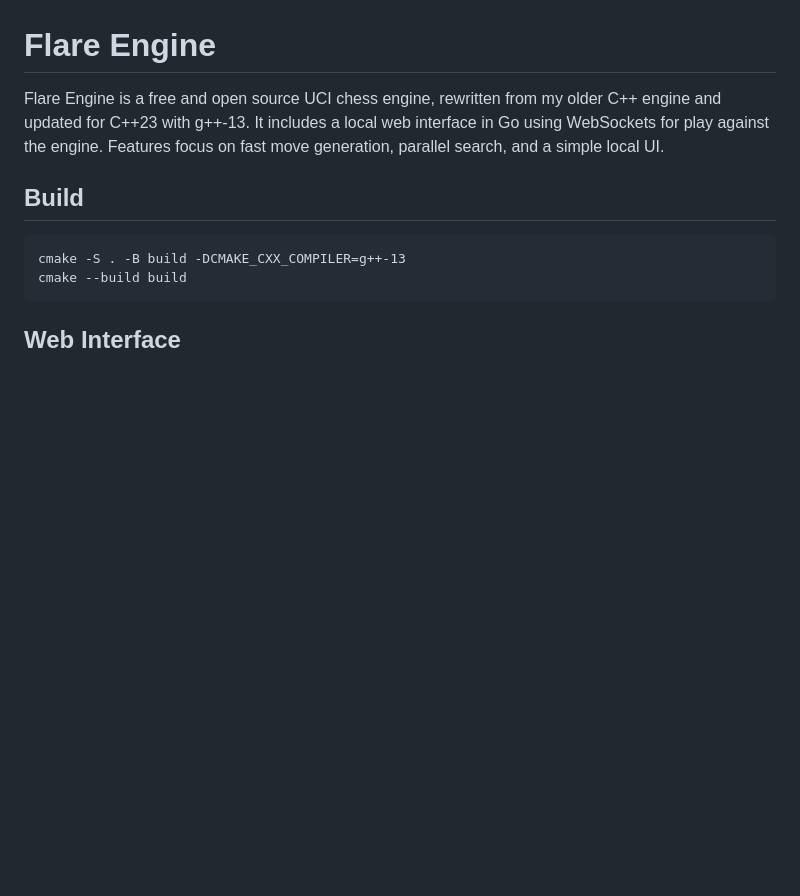
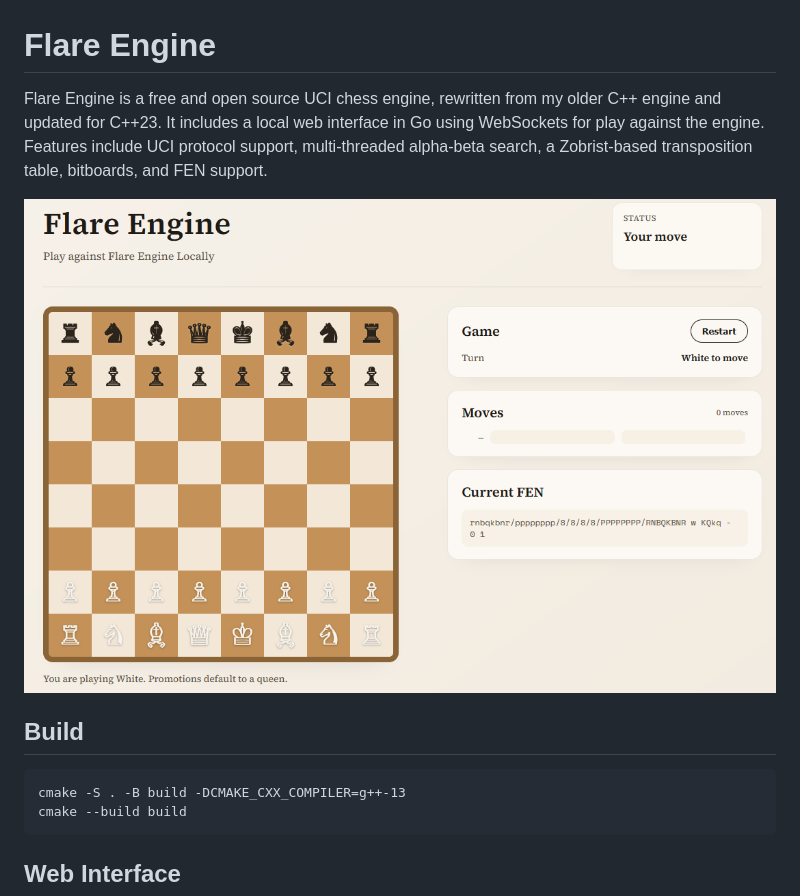
Before and after one commit to maxflowmincut/FlareChessEngine, a Markdown page: README.md, the part around the change. GitHub-like rendering; pictures changed too: assets/example.png (added); blank space fills up the shorter version.

Commit message:
Include assets

````diff
--- a/README.md
+++ b/README.md
@@ -1,8 +1,10 @@
 # Flare Engine
 
-Flare Engine is a free and open source UCI chess engine, rewritten from my older C++ engine and updated for C++23 with g++-13.
+Flare Engine is a free and open source UCI chess engine, rewritten from my older C++ engine and updated for C++23.
 It includes a local web interface in Go using WebSockets for play against the engine.
-Features focus on fast move generation, parallel search, and a simple local UI.
+Features include UCI protocol support, multi-threaded alpha-beta search, a Zobrist-based transposition table, bitboards, and FEN support.
+
+![Web interface](assets/example.png)
 
 ## Build
 ```
````
